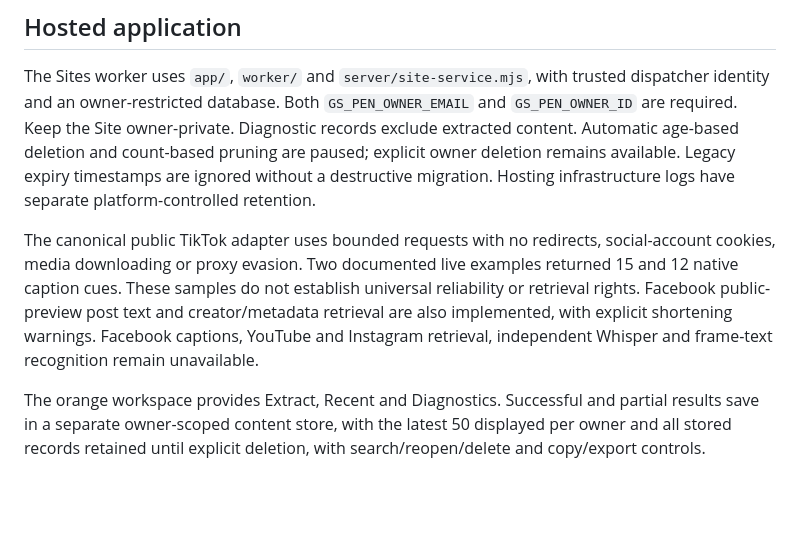
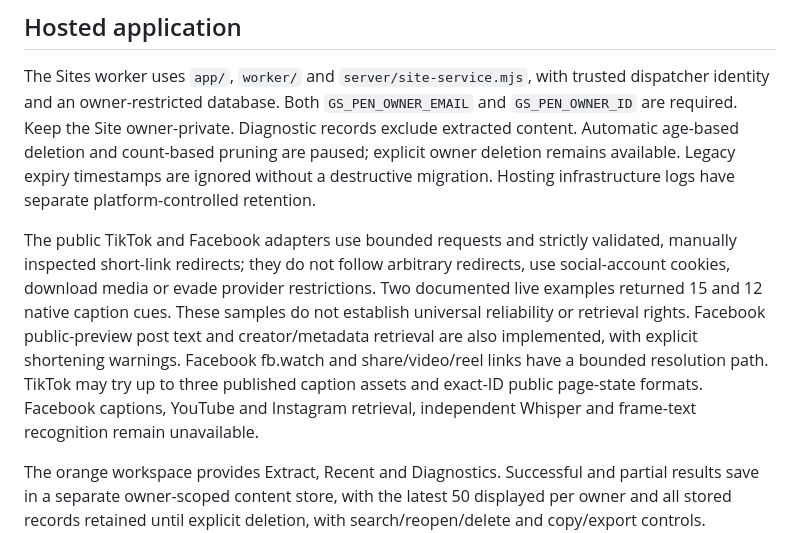
Before and after one commit to GSGrimoire/gs-pen, a Markdown page: README.md, the part around the change. Rendered like a GitHub page; blank space fills up the shorter version.

Commit message:
PEN-023: document safe short-form extraction coverage and limits

```diff
--- a/README.md
+++ b/README.md
@@ -8,7 +8,7 @@ GS Pen Test Lab is deployed owner-private at https://gs-pen-test-lab.goofyspook.
 
 The Sites worker uses `app/`, `worker/` and `server/site-service.mjs`, with trusted dispatcher identity and an owner-restricted database. Both `GS_PEN_OWNER_EMAIL` and `GS_PEN_OWNER_ID` are required. Keep the Site owner-private. Diagnostic records exclude extracted content. Automatic age-based deletion and count-based pruning are paused; explicit owner deletion remains available. Legacy expiry timestamps are ignored without a destructive migration. Hosting infrastructure logs have separate platform-controlled retention.
 
-The canonical public TikTok adapter uses bounded requests with no redirects, social-account cookies, media downloading or proxy evasion. Two documented live examples returned 15 and 12 native caption cues. These samples do not establish universal reliability or retrieval rights. Facebook public-preview post text and creator/metadata retrieval are also implemented, with explicit shortening warnings. Facebook captions, YouTube and Instagram retrieval, independent Whisper and frame-text recognition remain unavailable.
+The public TikTok and Facebook adapters use bounded requests and strictly validated, manually inspected short-link redirects; they do not follow arbitrary redirects, use social-account cookies, download media or evade provider restrictions. Two documented live examples returned 15 and 12 native caption cues. These samples do not establish universal reliability or retrieval rights. Facebook public-preview post text and creator/metadata retrieval are also implemented, with explicit shortening warnings. Facebook fb.watch and share/video/reel links have a bounded resolution path. TikTok may try up to three published caption assets and exact-ID public page-state formats. Facebook captions, YouTube and Instagram retrieval, independent Whisper and frame-text recognition remain unavailable.
 
 The orange workspace provides Extract, Recent and Diagnostics. Successful and partial results save in a separate owner-scoped content store, with the latest 50 displayed per owner and all stored records retained until explicit deletion, with search/reopen/delete and copy/export controls. Complete assistant handoffs copy all outputs and open Claude or ChatGPT, with optional bounded Claude desktop links. Native app delivery remains unverified.
 
```
